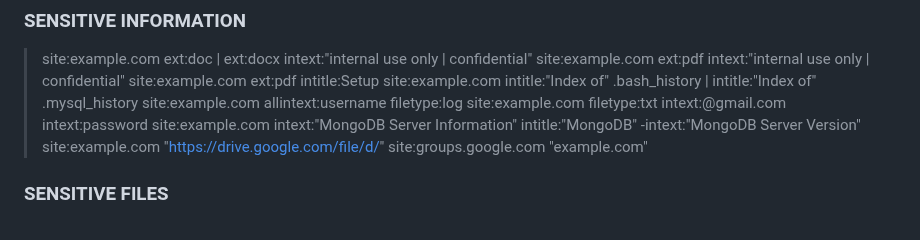
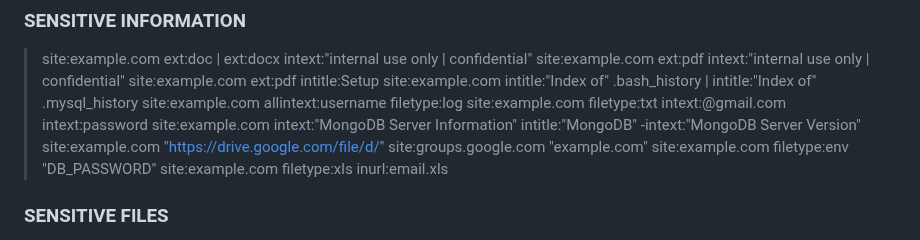
Before and after one commit to Vulnpire/bounty-search-engine, a Markdown page: dorks/google-dorks.md, the part around the change. Drawn GitHub-style.

```diff
--- a/dorks/google-dorks.md
+++ b/dorks/google-dorks.md
@@ -238,6 +238,8 @@ A list of Google Dorks for Bug Bounty.
 > site:example.com intext:"MongoDB Server Information" intitle:"MongoDB" -intext:"MongoDB Server Version"
 > site:example.com "https://drive.google.com/file/d/"
 > site:groups.google.com "example.com"
+> site:example.com filetype:env "DB_PASSWORD"
+> site:example.com filetype:xls inurl:email.xls
 
 ### SENSITIVE FILES
 
```
